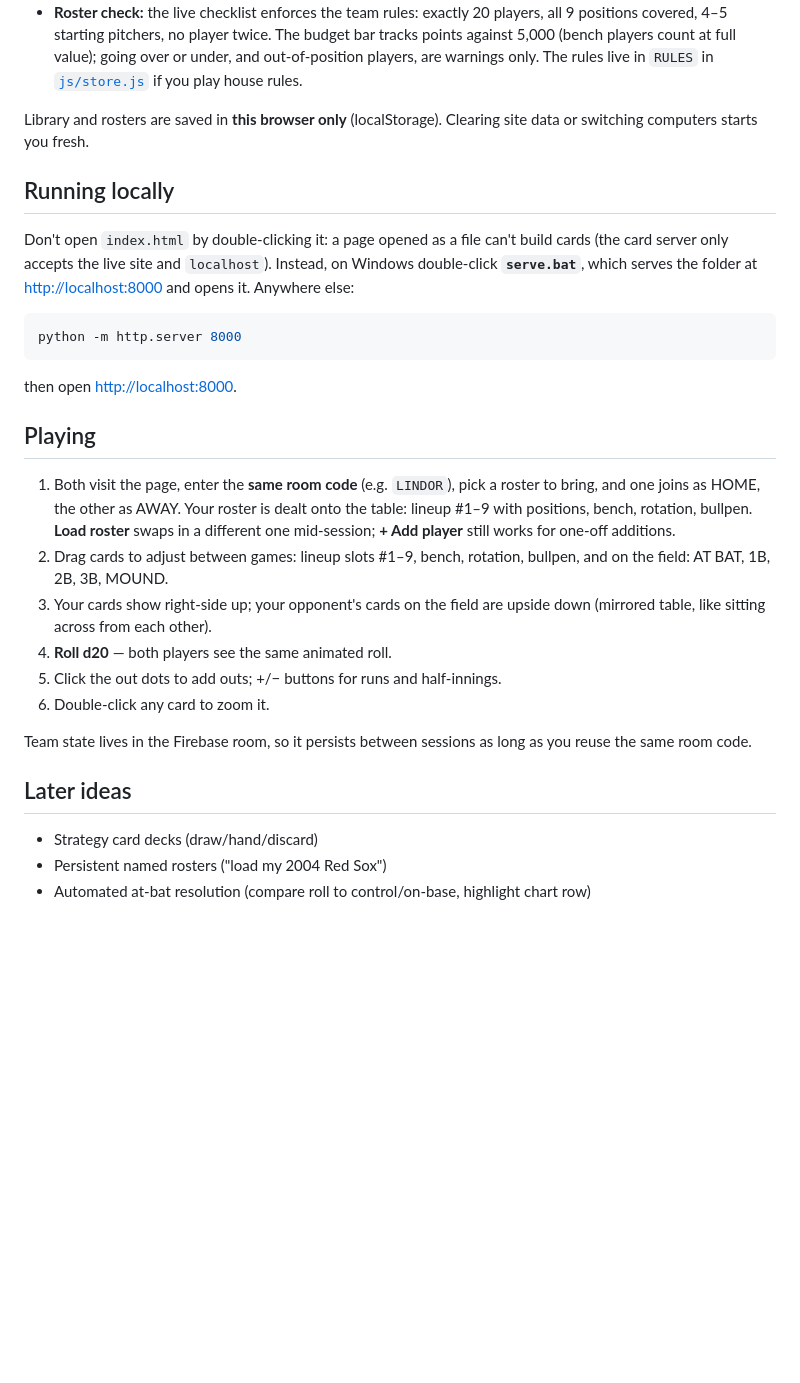
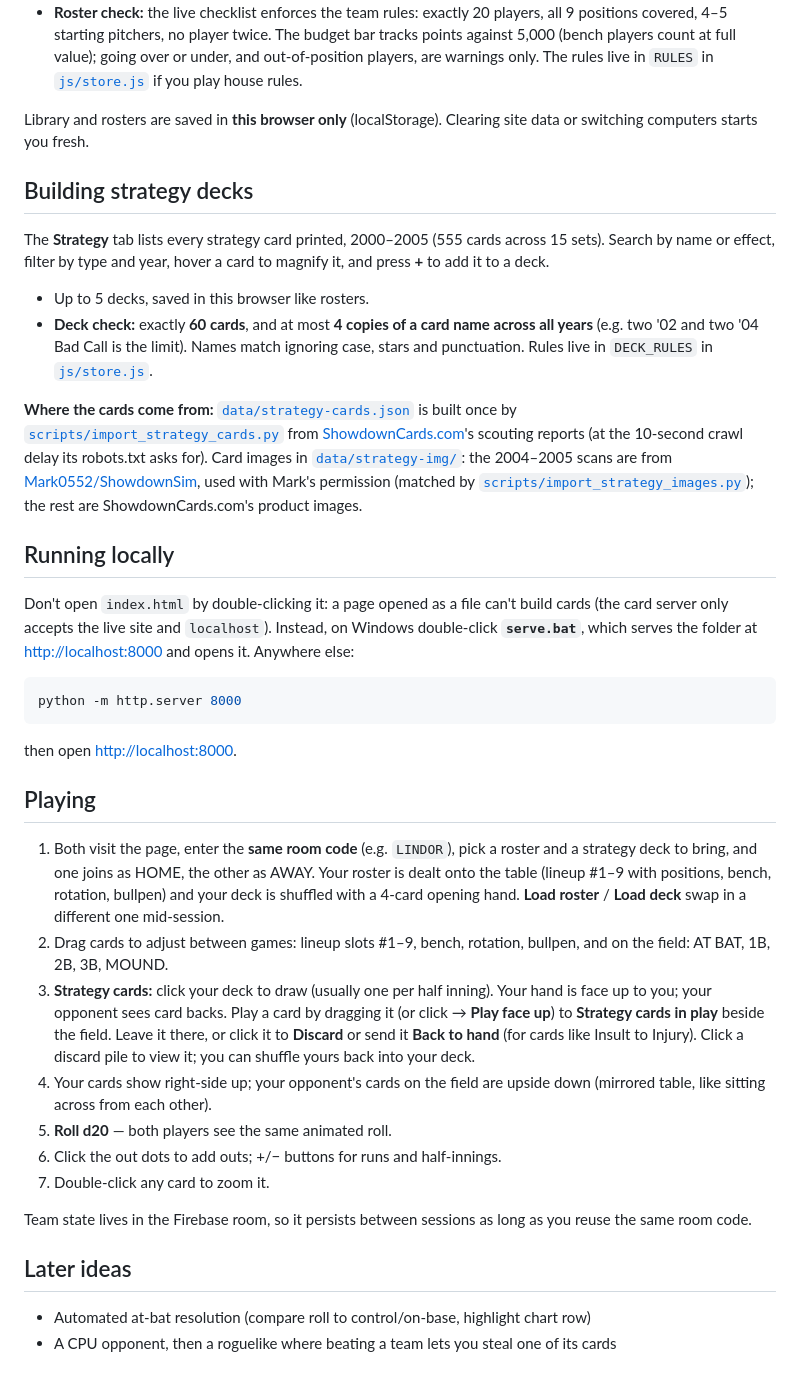
Before and after one commit to peterselj/showdownOnline, a Markdown page: README.md, the part around the change. Rendered like a GitHub page; blank space fills up the shorter version.

Commit message:
README: strategy decks, playing strategy cards, and card sources
Co-Authored-By: Claude Opus 5.5 <noreply@anthropic.com>

```diff
--- a/README.md
+++ b/README.md
@@ -82,6 +82,28 @@ The **Rosters** tab is your personal deck-building area:
 Library and rosters are saved in **this browser only** (localStorage). Clearing
 site data or switching computers starts you fresh.
 
+## Building strategy decks
+
+The **Strategy** tab lists every strategy card printed, 2000–2005 (555 cards
+across 15 sets). Search by name or effect, filter by type and year, hover a card
+to magnify it, and press **+** to add it to a deck.
+
+- Up to 5 decks, saved in this browser like rosters.
+- **Deck check:** exactly **60 cards**, and at most **4 copies of a card name
+  across all years** (e.g. two '02 and two '04 Bad Call is the limit). Names
+  match ignoring case, stars and punctuation. Rules live in `DECK_RULES` in
+  [`js/store.js`](js/store.js).
+
+**Where the cards come from:** [`data/strategy-cards.json`](data/strategy-cards.json)
+is built once by [`scripts/import_strategy_cards.py`](scripts/import_strategy_cards.py)
+from [ShowdownCards.com](https://showdowncards.com)'s scouting reports (at the
+10-second crawl delay its robots.txt asks for). Card images in
+[`data/strategy-img/`](data/strategy-img/): the 2004–2005 scans are from
+[Mark0552/ShowdownSim](https://github.com/Mark0552/ShowdownSim), used with
+Mark's permission (matched by
+[`scripts/import_strategy_images.py`](scripts/import_strategy_images.py));
+the rest are ShowdownCards.com's product images.
+
 ## Running locally
 
 Don't open `index.html` by double-clicking it: a page opened as a file can't
@@ -98,21 +120,26 @@ then open <http://localhost:8000>.
 ## Playing
 
 1. Both visit the page, enter the **same room code** (e.g. `LINDOR`), pick a
-   roster to bring, and one joins as HOME, the other as AWAY. Your roster is dealt
-   onto the table: lineup #1–9 with positions, bench, rotation, bullpen.
-   **Load roster** swaps in a different one mid-session; **+ Add player** still
-   works for one-off additions.
+   roster and a strategy deck to bring, and one joins as HOME, the other as AWAY.
+   Your roster is dealt onto the table (lineup #1–9 with positions, bench,
+   rotation, bullpen) and your deck is shuffled with a 4-card opening hand.
+   **Load roster** / **Load deck** swap in a different one mid-session.
 2. Drag cards to adjust between games: lineup slots #1–9, bench, rotation, bullpen, and on the field: AT BAT, 1B, 2B, 3B, MOUND.
-3. Your cards show right-side up; your opponent's cards on the field are upside down (mirrored table, like sitting across from each other).
-4. **Roll d20** — both players see the same animated roll.
-5. Click the out dots to add outs; +/− buttons for runs and half-innings.
-6. Double-click any card to zoom it.
+3. **Strategy cards:** click your deck to draw (usually one per half inning).
+   Your hand is face up to you; your opponent sees card backs. Play a card by
+   dragging it (or click → **Play face up**) to **Strategy cards in play** beside
+   the field. Leave it there, or click it to **Discard** or send it **Back to
+   hand** (for cards like Insult to Injury). Click a discard pile to view it;
+   you can shuffle yours back into your deck.
+4. Your cards show right-side up; your opponent's cards on the field are upside down (mirrored table, like sitting across from each other).
+5. **Roll d20** — both players see the same animated roll.
+6. Click the out dots to add outs; +/− buttons for runs and half-innings.
+7. Double-click any card to zoom it.
 
 Team state lives in the Firebase room, so it persists between sessions as long
 as you reuse the same room code.
 
 ## Later ideas
 
-- Strategy card decks (draw/hand/discard)
-- Persistent named rosters ("load my 2004 Red Sox")
 - Automated at-bat resolution (compare roll to control/on-base, highlight chart row)
+- A CPU opponent, then a roguelike where beating a team lets you steal one of its cards
```
